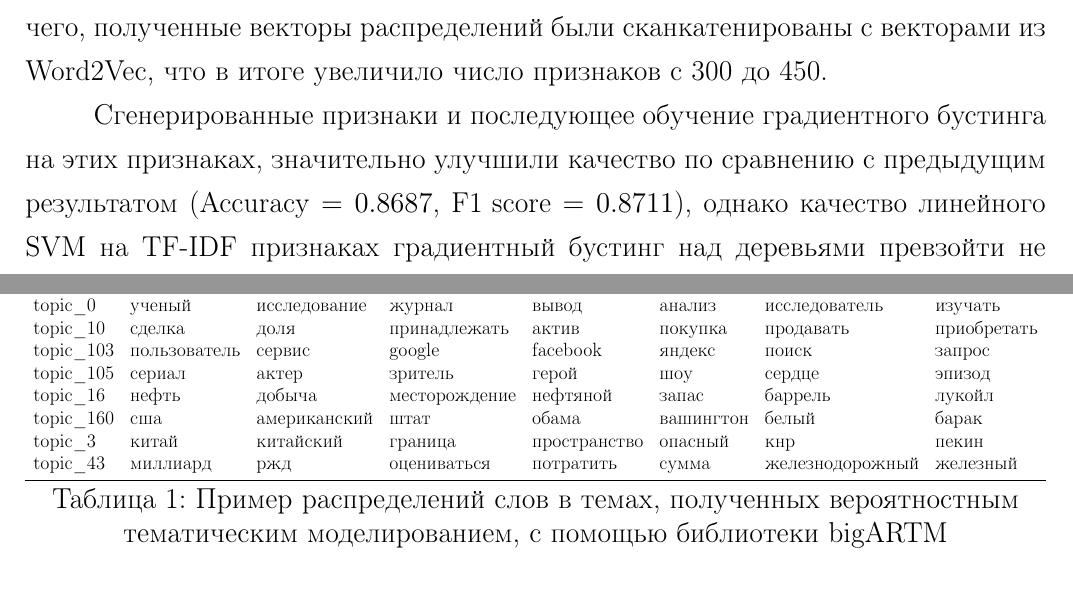
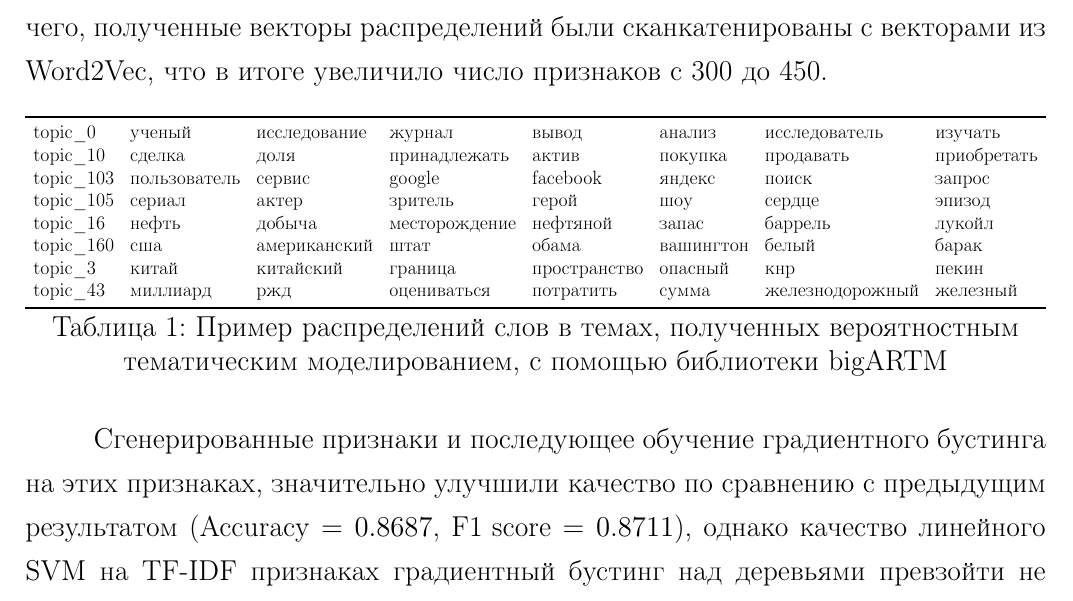
Before and after one commit to yutkin/News-Aggregator, a LaTeX document (docs/main.tex): two parts of pages 14 and 21 of 22 before the commit and part of page 14 of 22 after it, the two joined at a grey line, cut so that both start at the same text. Compiled offline with pdfLaTeX; a LaTeX package or settings file that is missing is left out.

Commit message:
Move table to secttion

```diff
--- a/docs/main.tex
+++ b/docs/main.tex
@@ -392,6 +392,24 @@ $$
 Примеры распределений представлены в таблице \ref{bigartm_topics}. После чего, полученные векторы распределений
 были сканкатенированы с векторами из Word2Vec, что в итоге увеличило число признаков с 300 до 450.
 
+\begin{table}[h!]
+	\resizebox{\textwidth}{!}{%
+		\begin{tabular}{llllllll}
+			\toprule
+			topic\_0   &        ученый &  исследование &         журнал &         вывод &     анализ &    исследователь &      изучать \\
+			topic\_10  &        сделка &          доля &   принадлежать &         актив &    покупка &        продавать &  приобретать \\
+			topic\_103 &  пользователь &        сервис &         google &      facebook &     яндекс &            поиск &       запрос \\
+			topic\_105 &        сериал &         актер &        зритель &         герой &        шоу &           сердце &       эпизод \\
+			topic\_16  &         нефть &        добыча &  месторождение &      нефтяной &      запас &          баррель &       лукойл \\
+			topic\_160 &           сша &  американский &           штат &         обама &  вашингтон &            белый &        барак \\
+			topic\_3   &         китай &     китайский &        граница &  пространство &    опасный &              кнр &        пекин \\
+			topic\_43  &      миллиард &           ржд &    оцениваться &     потратить &      сумма &  железнодорожный &     железный \\
+			\bottomrule
+	\end{tabular}}
+	\caption{Пример распределений слов в темах, полученных вероятностным тематическим моделированием, с помощью библиотеки bigARTM}
+	\label{bigartm_topics}
+\end{table}
+
 Сгенерированные признаки и последующее обучение градиентного бустинга на этих признаках, значительно улучшили качество по сравнению
 с предыдущим результатом ($\text{Accuracy} = 0.8687$, $\text{F1 score} = 0.8711$), однако качество линейного SVM на TF-IDF признаках
 градиентный бустинг над деревьями превзойти не смог, и именно по этой причине в веб-сервисе для классификации используется SVM.
```
Also changed, not shown: docs/main.pdf, docs/main.tex (34 more changed lines).
